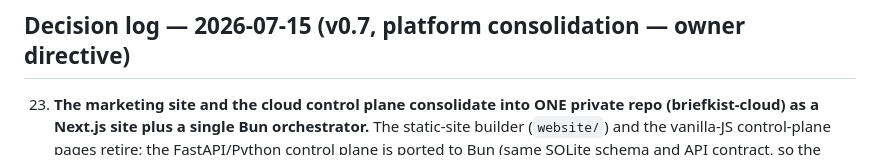
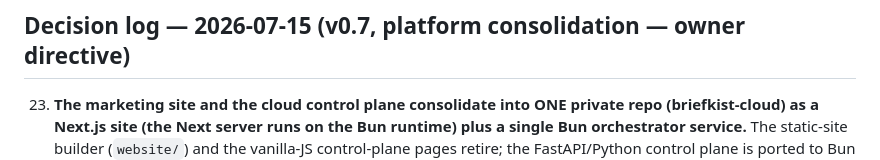
Before and after one commit to nielsfilmer/briefkist, a Markdown page: plan.md, the part around the change. GitHub-like rendering.

Commit message:
Address review note: decision 23 names the Bun-runtime Next server explicitly
Co-Authored-By: Claude Fable 5 <noreply@anthropic.com>
Claude-Session: https://claude.ai/code/session_01Vzoe3JMfcL46mnepUKizoF

```diff
--- a/plan.md
+++ b/plan.md
@@ -177,8 +177,8 @@ pricing, naming).
 ## Decision log — 2026-07-15 (v0.7, platform consolidation — owner directive)
 
 23. **The marketing site and the cloud control plane consolidate into ONE
-    private repo (briefkist-cloud) as a Next.js site plus a single Bun
-    orchestrator.** The static-site builder (`website/`) and the vanilla-JS
+    private repo (briefkist-cloud) as a Next.js site (the Next server runs
+    on the Bun runtime) plus a single Bun orchestrator service.** The static-site builder (`website/`) and the vanilla-JS
     control-plane pages retire; the FastAPI/Python control plane is ported
     to Bun (same SQLite schema and API contract, so the production DB and
     tenant VMs migrate unchanged). Cutover happens only when the parallel
```
